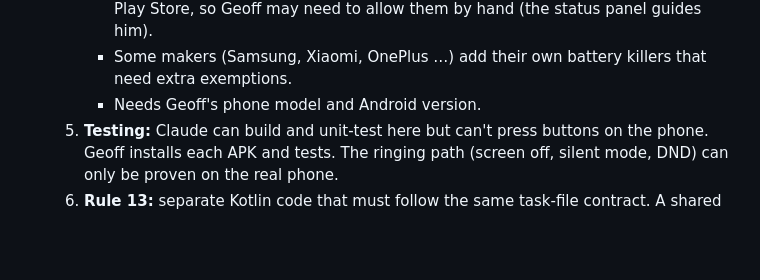
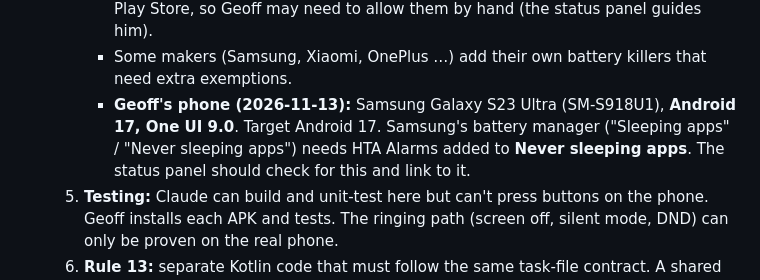
Before and after one commit to gvd1024/html-todo-app, a Markdown page: docs/specs/round-2-spec.md, the part around the change. Rendered like a GitHub page; blank space fills up the shorter version.

Commit message:
Spec R2-22: Geoff's phone (S23 Ultra, Android 17, One UI 9)
Co-Authored-By: Claude Opus 5.5 <noreply@anthropic.com>

```diff
--- a/docs/specs/round-2-spec.md
+++ b/docs/specs/round-2-spec.md
@@ -1763,7 +1763,7 @@ remind_text: Pick up the baby from daycare   # optional; what to say or show (th
     4. **Android version and phone maker:**
         - Android 14+ restricts exact alarms and full-screen alerts for apps not from the Play Store, so Geoff may need to allow them by hand (the status panel guides him).
         - Some makers (Samsung, Xiaomi, OnePlus …) add their own battery killers that need extra exemptions.
-        - Needs Geoff's phone model and Android version.
+        - **Geoff's phone (2026-11-13):** Samsung Galaxy S23 Ultra (SM-S918U1), **Android 17, One UI 9.0**. Target Android 17. Samsung's battery manager ("Sleeping apps" / "Never sleeping apps") needs HTA Alarms added to **Never sleeping apps**. The status panel should check for this and link to it.
     5. **Testing:** Claude can build and unit-test here but can't press buttons on the phone. Geoff installs each APK and tests. The ringing path (screen off, silent mode, DND) can only be proven on the real phone.
     6. **Rule 13:** separate Kotlin code that must follow the same task-file contract. A shared test set of tricky task files (CRLF, unknown keys, odd YAML) is run against both HTA and HTA Alarms.
     7. **Time zones:** `remind:` is local time with no zone. Fine at home; if Geoff travels, a reminder rings at that clock time wherever the phone is. To note in the UI, or decide later.
```
